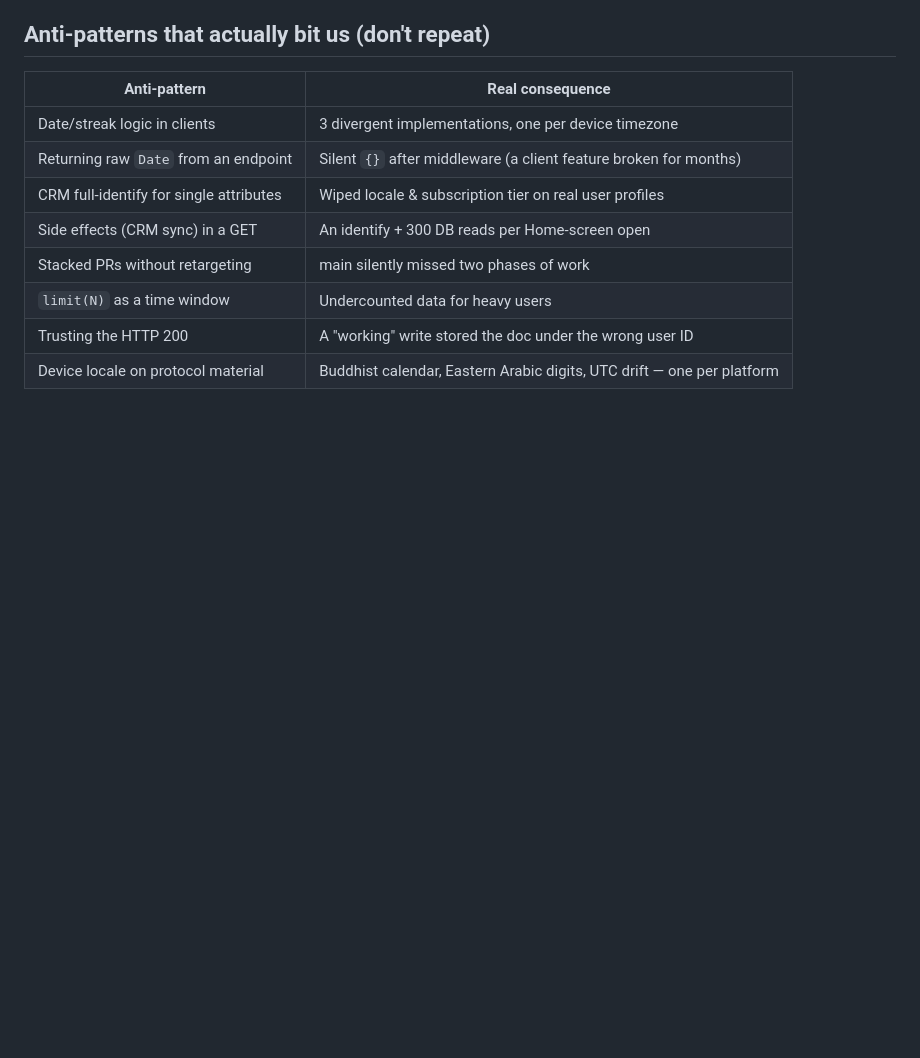
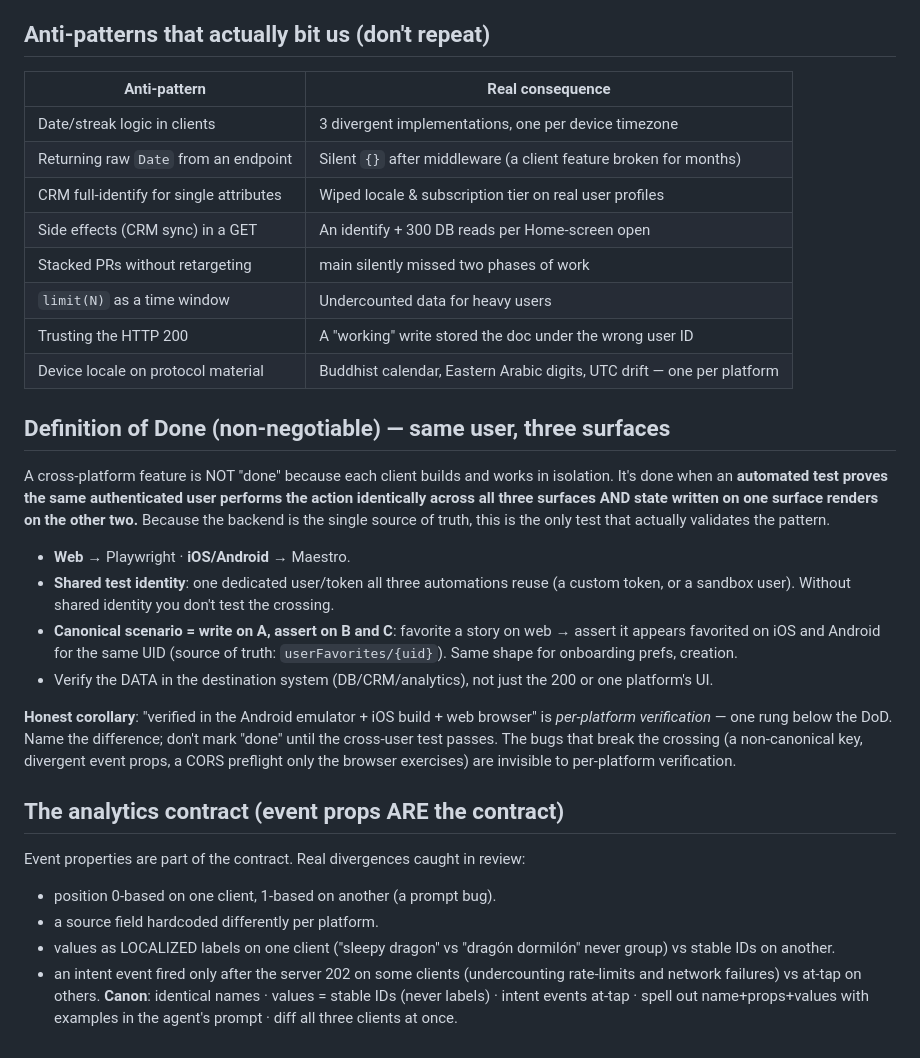
Before and after one commit to jesushurtadodev/compute-once-paint-everywhere, a Markdown page: skill/feature-xplat.md, the part around the change. GitHub-like rendering; blank space fills up the shorter version.

Commit message:
Definition of Done: same user, three surfaces (automation-proven) + analytics contract
Co-Authored-By: Claude Opus 4.8 (1M context) <noreply@anthropic.com>

```diff
--- a/skill/feature-xplat.md
+++ b/skill/feature-xplat.md
@@ -67,3 +67,41 @@ Moves one feature through all four layers using the pattern validated in product
 | `limit(N)` as a time window | Undercounted data for heavy users |
 | Trusting the HTTP 200 | A "working" write stored the doc under the wrong user ID |
 | Device locale on protocol material | Buddhist calendar, Eastern Arabic digits, UTC drift — one per platform |
+
+
+## Definition of Done (non-negotiable) — same user, three surfaces
+
+A cross-platform feature is NOT "done" because each client builds and works in
+isolation. It's done when an **automated test proves the same authenticated user
+performs the action identically across all three surfaces AND state written on
+one surface renders on the other two.** Because the backend is the single source
+of truth, this is the only test that actually validates the pattern.
+
+- **Web** → Playwright · **iOS/Android** → Maestro.
+- **Shared test identity**: one dedicated user/token all three automations reuse
+  (a custom token, or a sandbox user). Without shared identity you don't test
+  the crossing.
+- **Canonical scenario = write on A, assert on B and C**: favorite a story on
+  web → assert it appears favorited on iOS and Android for the same UID (source
+  of truth: `userFavorites/{uid}`). Same shape for onboarding prefs, creation.
+- Verify the DATA in the destination system (DB/CRM/analytics), not just the 200
+  or one platform's UI.
+
+**Honest corollary**: "verified in the Android emulator + iOS build + web
+browser" is *per-platform verification* — one rung below the DoD. Name the
+difference; don't mark "done" until the cross-user test passes. The bugs that
+break the crossing (a non-canonical key, divergent event props, a CORS preflight
+only the browser exercises) are invisible to per-platform verification.
+
+## The analytics contract (event props ARE the contract)
+
+Event properties are part of the contract. Real divergences caught in review:
+- position 0-based on one client, 1-based on another (a prompt bug).
+- a source field hardcoded differently per platform.
+- values as LOCALIZED labels on one client ("sleepy dragon" vs "dragón dormilón"
+  never group) vs stable IDs on another.
+- an intent event fired only after the server 202 on some clients (undercounting
+  rate-limits and network failures) vs at-tap on others.
+**Canon**: identical names · values = stable IDs (never labels) · intent events
+at-tap · spell out name+props+values with examples in the agent's prompt · diff
+all three clients at once.
```
Also changed, not shown: playbook.md (+18 -0 lines).
